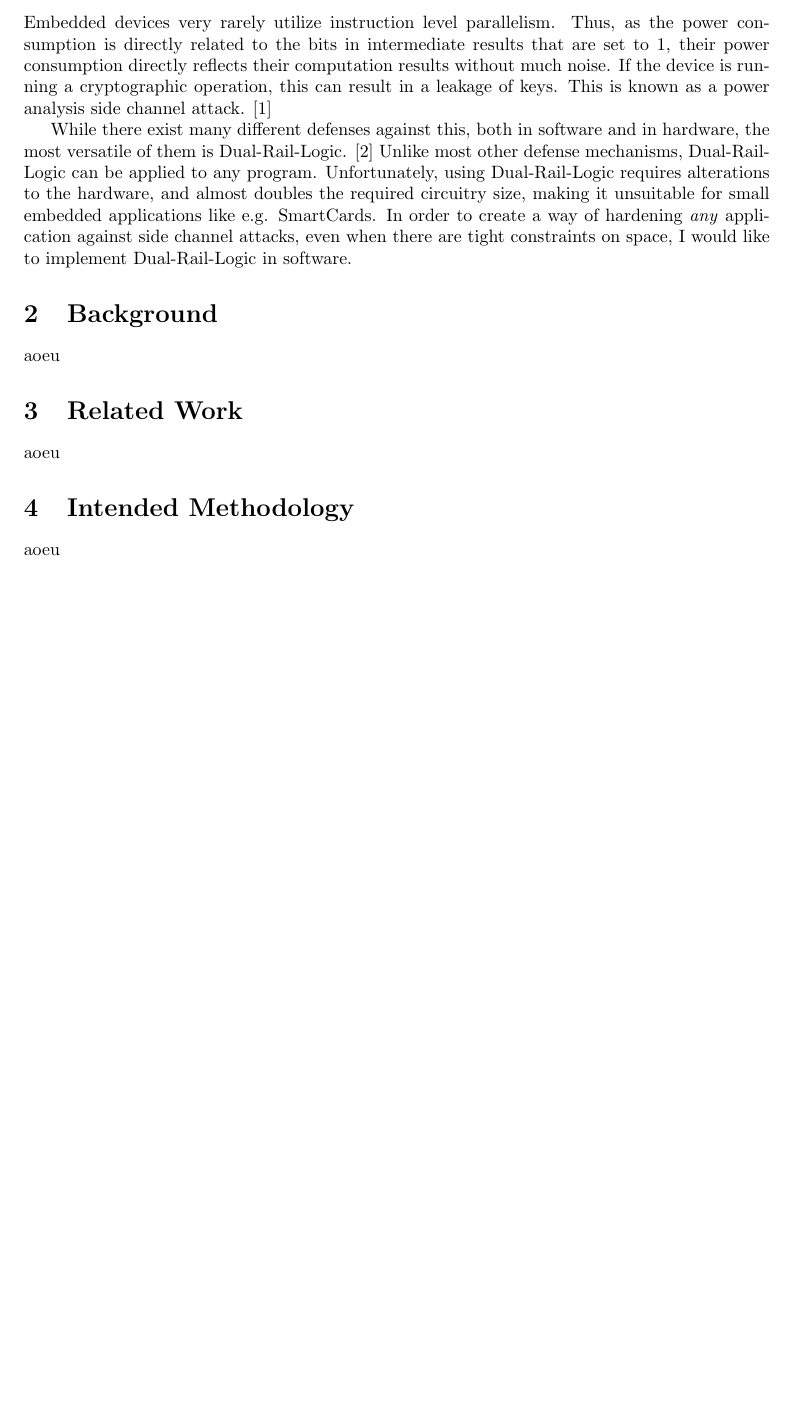
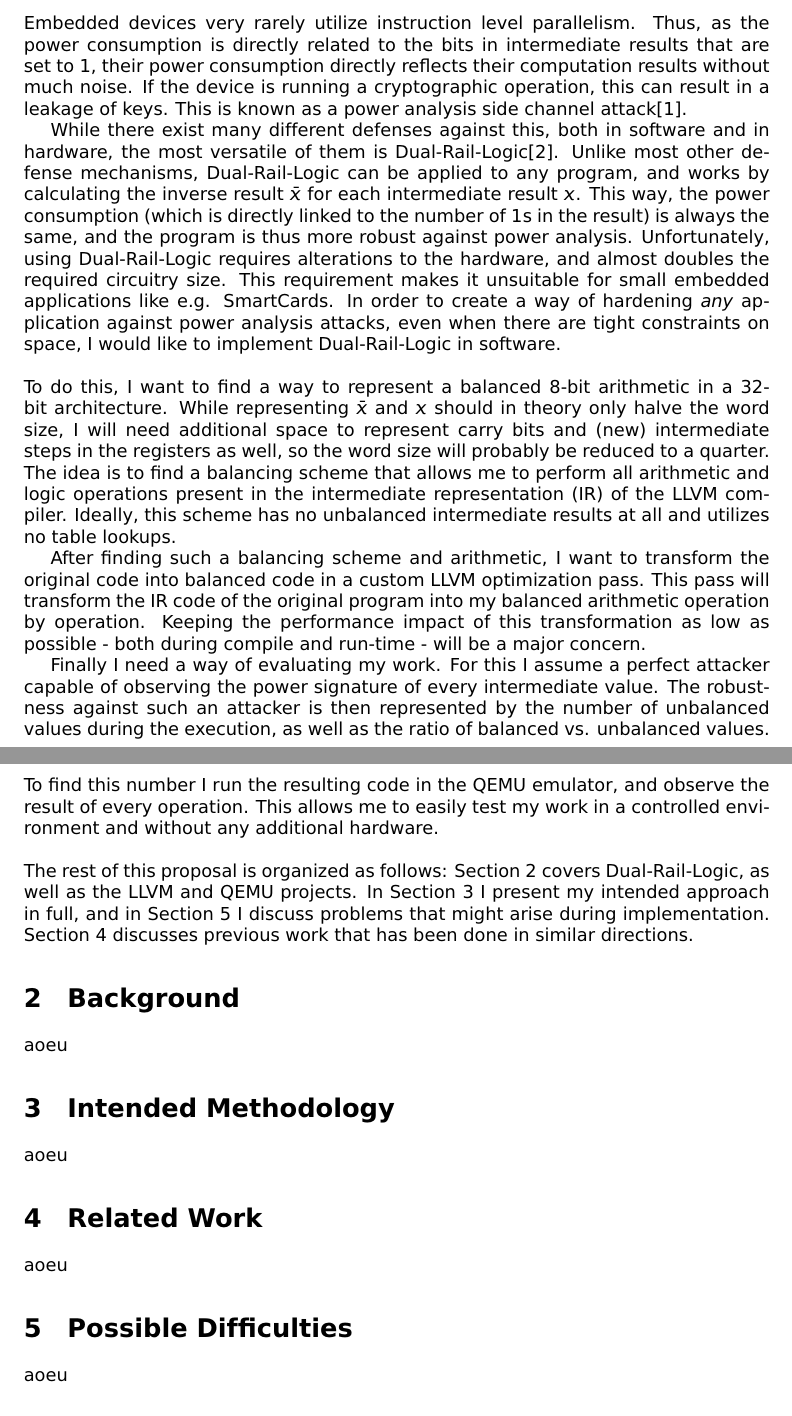
Before and after one commit to alxshine/dual-rail, a LaTeX document (exposee/v2/exposee.tex): part of the page before the commit and two parts of pages 1 and 2 of 2 after it, the two joined at a grey line, cut so that both start at the same text, the shorter picture padded with empty space. Compiled offline with pdfLaTeX.

Commit message:
Finished introduction for v2

```diff
--- a/exposee/v2/exposee.tex
+++ b/exposee/v2/exposee.tex
@@ -4,7 +4,12 @@
 \usepackage{tikz}
 \usepackage{caption, subcaption}
 
+\usepackage{arev}
+
 \newcommand{\qemu}{QEMU}
+\newcommand{\dual}{Dual-Rail-Logic}
+\newcommand{\llvm}{LLVM}
+\newcommand{\exposee}{proposal}
 
 \title{%
   Master Thesis Proposal\\
@@ -18,24 +23,53 @@
 Embedded devices very rarely utilize instruction level parallelism.
 Thus, as the power consumption is directly related to the bits in intermediate results that are set to 1, their power consumption directly reflects their computation results without much noise.
 If the device is running a cryptographic operation, this can result in a leakage of keys.
-This is known as a power analysis side channel attack. \cite{kocher1999differential}
+This is known as a power analysis side channel attack\cite{kocher1999differential}.
 
-While there exist many different defenses against this, both in software and in hardware, the most versatile of them is Dual-Rail-Logic. \cite{sokolov2005design}
-Unlike most other defense mechanisms, Dual-Rail-Logic can be applied to any program.
-Unfortunately, using Dual-Rail-Logic requires alterations to the hardware, and almost doubles the required circuitry size, making it unsuitable for small embedded applications like e.g. SmartCards.
-In order to create a way of hardening \emph{any} application against side channel attacks, even when there are tight constraints on space, I would like to implement Dual-Rail-Logic in software.
+While there exist many different defenses against this, both in software and in hardware, the most versatile of them is \dual{}\cite{sokolov2005design}.
+Unlike most other defense mechanisms, \dual{} can be applied to any program, and works by calculating the inverse result $\bar{x}$ for each intermediate result $x$.
+This way, the power consumption (which is directly linked to the number of $1$s in the result) is always the same, and the program is thus more robust against power analysis.
+Unfortunately, using \dual{} requires alterations to the hardware, and almost doubles the required circuitry size.
+This requirement makes it unsuitable for small embedded applications like e.g. SmartCards.
+In order to create a way of hardening \emph{any} application against power analysis attacks, even when there are tight constraints on space, I would like to implement \dual{} in software.
+\\
+\\
+To do this, I want to find a way to represent a balanced 8-bit arithmetic in a 32-bit architecture.
+While representing $\bar{x}$ and $x$ should in theory only halve the word size, I will need additional space to represent carry bits and (new) intermediate steps in the registers as well, so the word size will probably be reduced to a quarter.
+The idea is to find a balancing scheme that allows me to perform all arithmetic and logic operations present in the intermediate representation (IR) of the \llvm{} compiler.
+Ideally, this scheme has no unbalanced intermediate results at all and utilizes no table lookups.
+
+After finding such a balancing scheme and arithmetic, I want to transform the original code into balanced code in a custom \llvm{} optimization pass.
+This pass will transform the IR code of the original program into my balanced arithmetic operation by operation.
+Keeping the performance impact of this transformation as low as possible - both during compile and run-time - will be a major concern.
+
+Finally I need a way of evaluating my work.
+For this I assume a perfect attacker capable of observing the power signature of every intermediate value.
+The robustness against such an attacker is then represented by the number of unbalanced values during the execution, as well as the ratio of balanced vs. unbalanced values.
+To find this number I run the resulting code in the \qemu{} emulator, and observe the result of every operation.
+This allows me to easily test my work in a controlled environment and without any additional hardware.
+\\
+\\
+The rest of this \exposee{} is organized as follows:
+\Cref{sec:background} covers \dual{}, as well as the \llvm{} and \qemu{} projects.
+In \Cref{sec:methodology} I present my intended approach in full, and in \Cref{sec:difficulties} I discuss problems that might arise during implementation.
+\Cref{sec:related-work} discusses previous work that has been done in similar directions.
 
 \section{Background}
 \label{sec:background}
+aoeu
+
+\section{Intended Methodology}
+\label{sec:methodology}
 aoeu
 
 \section{Related Work}
 \label{sec:related-work}
 aoeu
 
-\section{Intended Methodology}
-\label{sec:intended-methodology}
+\section{Possible Difficulties}
+\label{sec:difficulties}
 aoeu
+
 
 \bibliographystyle{plain}
 \bibliography{sources.bib}
```
Also changed, not shown: exposee/v2/Makefile (added), exposee/v2/exposee.pdf, 1 other file.
